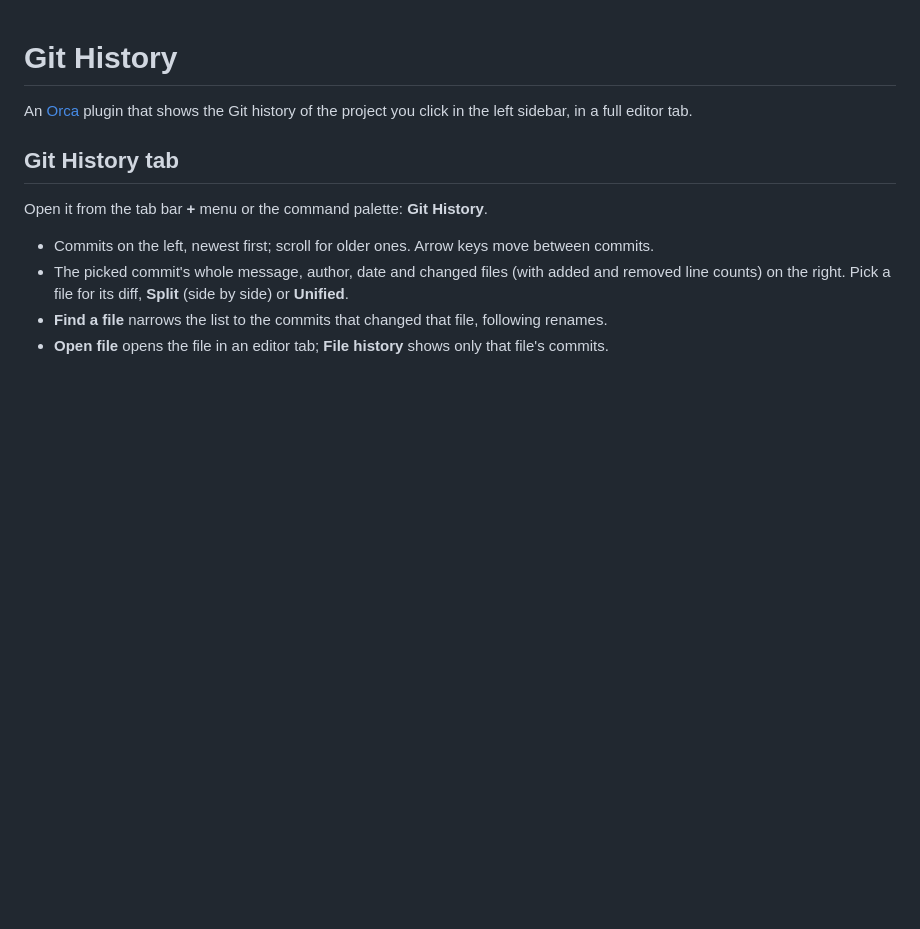
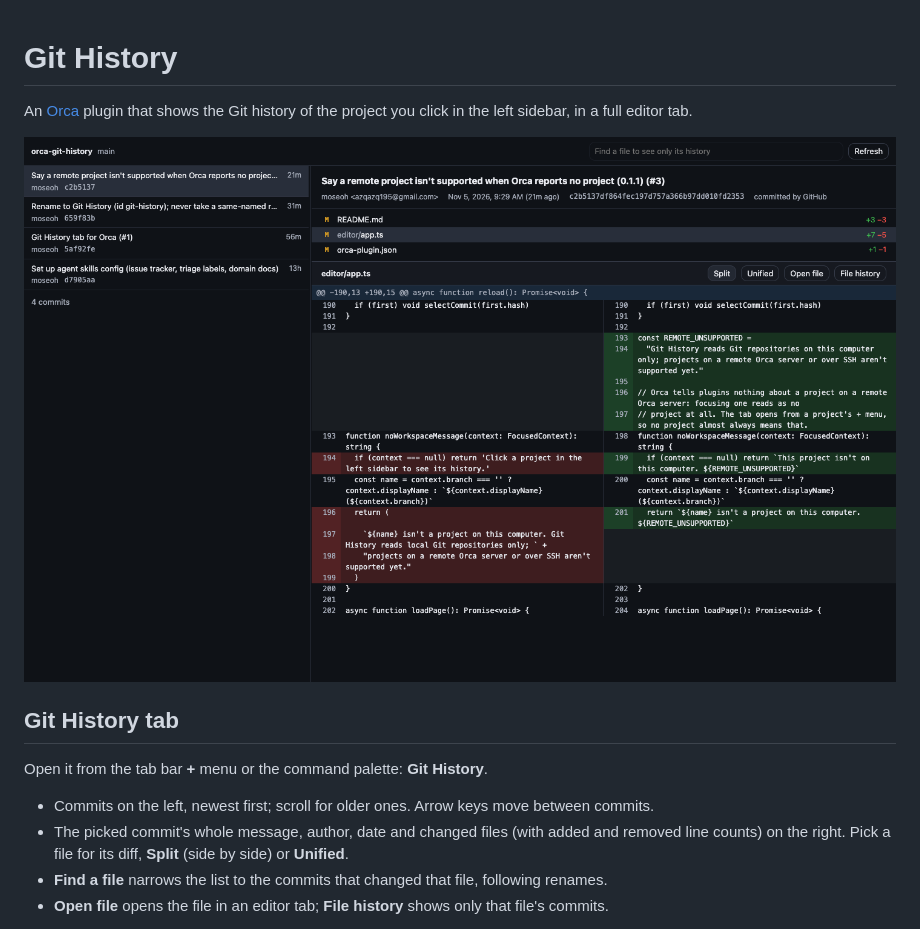
Before and after one commit to moseoh/orca-git-history, a Markdown page: README.md, the part around the change. GitHub-like rendering; pictures changed too: assets/screenshot-commit.png (added); blank space fills up the shorter version.

Commit message:
Icon and screenshots for the plugin page (#4)
* Add the plugin icon (also shown in the + menu), author and repository

* Add screenshots for the plugin page; wrap long diff lines between words

```diff
--- a/README.md
+++ b/README.md
@@ -2,6 +2,8 @@
 
 An [Orca](https://onorca.dev) plugin that shows the Git history of the project you click in the
 left sidebar, in a full editor tab.
+
+![Git History tab: commits on the left, a commit's changed files and side-by-side diff on the right](assets/screenshot-commit.png)
 
 ## Git History tab
 
```
Also changed, not shown: assets/icon.png (added), assets/screenshot-file-history.png (added), 3 other files.
